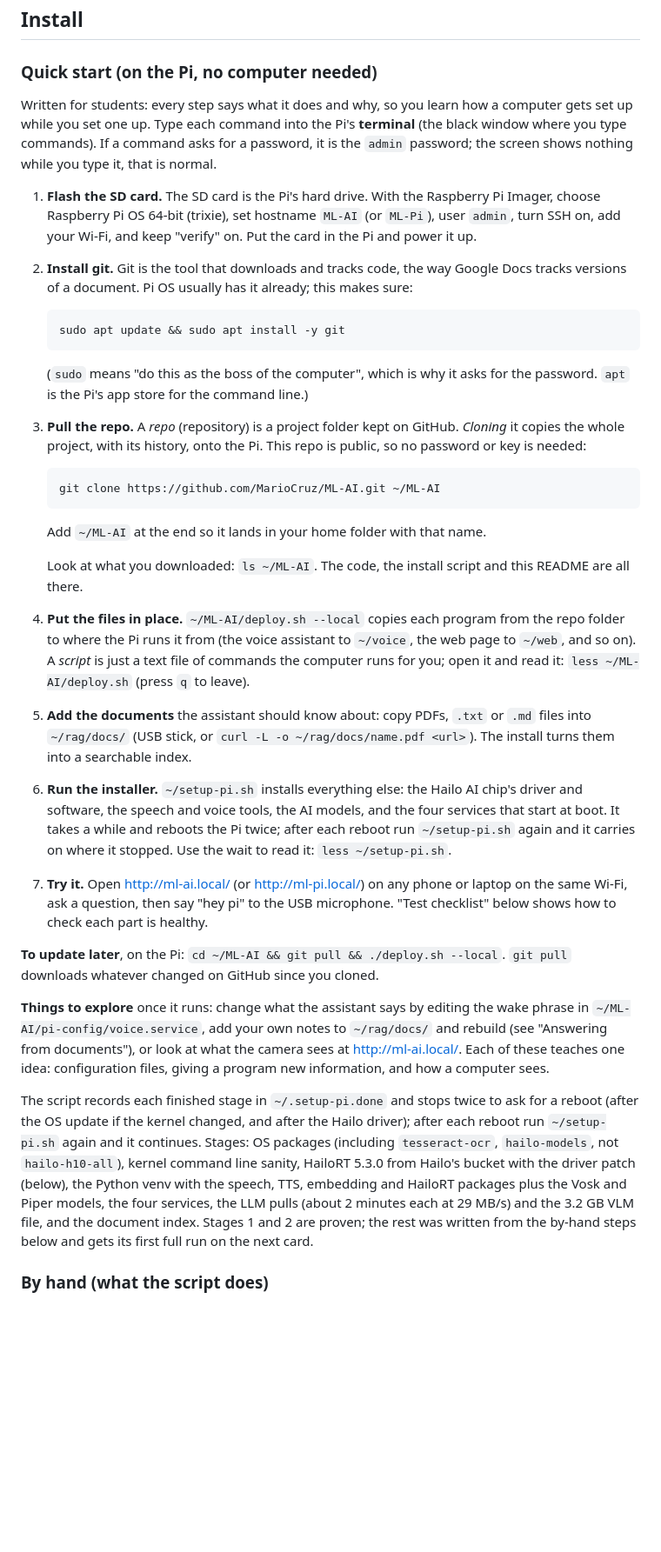
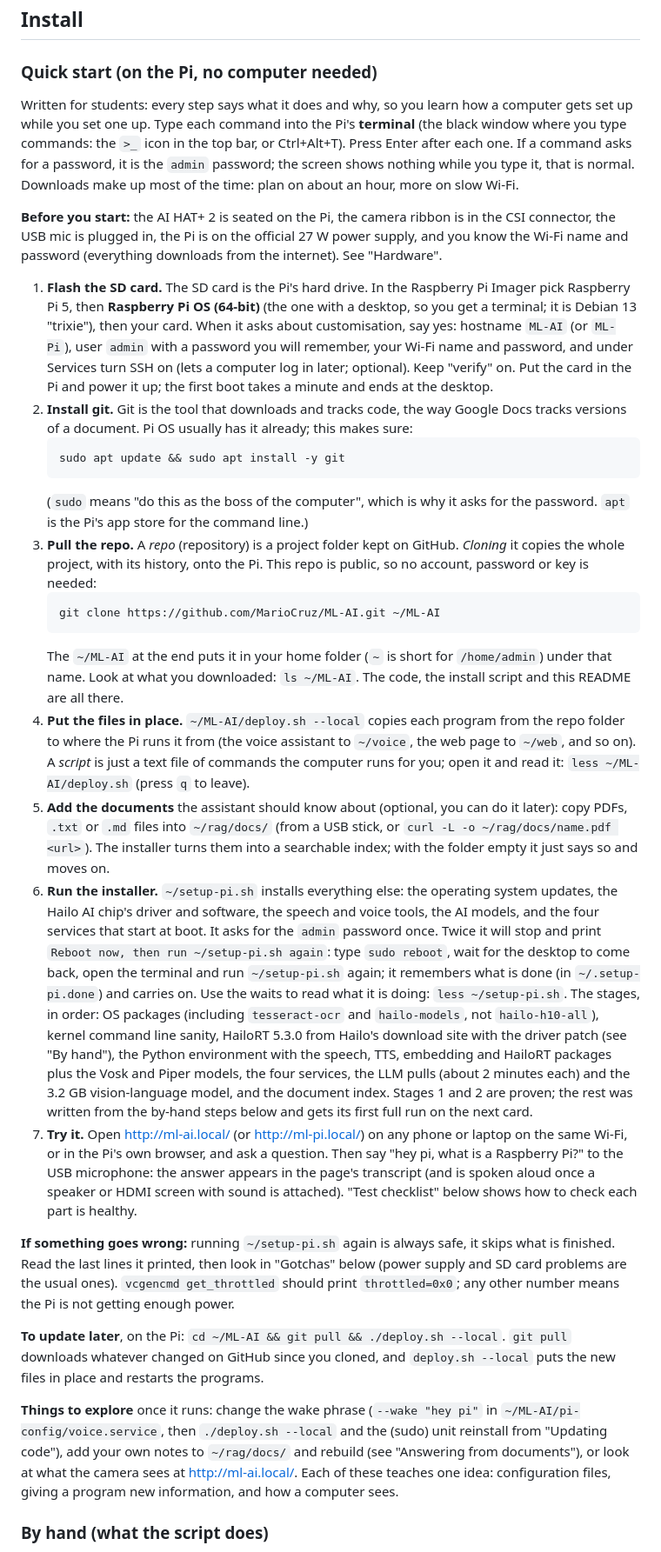
Before and after one commit to MarioCruz/ML-AI, a Markdown page: README.md, the part around one of its changes. Shown at 87% size. Rendered like a GitHub page; blank space fills up the shorter version.

Commit message:
README Quick start: second pass for students (before-you-start, Imager choices, reboots, troubleshooting, optional documents)
Co-Authored-By: Claude Fable 5.1 <noreply@anthropic.com>

````diff
--- a/README.md
+++ b/README.md
@@ -39,31 +39,31 @@ A Raspberry Pi 5 with an AI HAT+ 2 (Hailo-10H) that listens on a USB mic, answer
 
 ### Quick start (on the Pi, no computer needed)
 
-Written for students: every step says what it does and why, so you learn how a computer gets set up while you set one up. Type each command into the Pi's **terminal** (the black window where you type commands). If a command asks for a password, it is the `admin` password; the screen shows nothing while you type it, that is normal.
+Written for students: every step says what it does and why, so you learn how a computer gets set up while you set one up. Type each command into the Pi's **terminal** (the black window where you type commands: the `>_` icon in the top bar, or Ctrl+Alt+T). Press Enter after each one. If a command asks for a password, it is the `admin` password; the screen shows nothing while you type it, that is normal. Downloads make up most of the time: plan on about an hour, more on slow Wi-Fi.
 
-1. **Flash the SD card.** The SD card is the Pi's hard drive. With the Raspberry Pi Imager, choose Raspberry Pi OS 64-bit (trixie), set hostname `ML-AI` (or `ML-Pi`), user `admin`, turn SSH on, add your Wi-Fi, and keep "verify" on. Put the card in the Pi and power it up.
+**Before you start:** the AI HAT+ 2 is seated on the Pi, the camera ribbon is in the CSI connector, the USB mic is plugged in, the Pi is on the official 27 W power supply, and you know the Wi-Fi name and password (everything downloads from the internet). See "Hardware".
+
+1. **Flash the SD card.** The SD card is the Pi's hard drive. In the Raspberry Pi Imager pick Raspberry Pi 5, then **Raspberry Pi OS (64-bit)** (the one with a desktop, so you get a terminal; it is Debian 13 "trixie"), then your card. When it asks about customisation, say yes: hostname `ML-AI` (or `ML-Pi`), user `admin` with a password you will remember, your Wi-Fi name and password, and under Services turn SSH on (lets a computer log in later; optional). Keep "verify" on. Put the card in the Pi and power it up; the first boot takes a minute and ends at the desktop.
 2. **Install git.** Git is the tool that downloads and tracks code, the way Google Docs tracks versions of a document. Pi OS usually has it already; this makes sure:
    ```
    sudo apt update && sudo apt install -y git
    ```
    (`sudo` means "do this as the boss of the computer", which is why it asks for the password. `apt` is the Pi's app store for the command line.)
-3. **Pull the repo.** A *repo* (repository) is a project folder kept on GitHub. *Cloning* it copies the whole project, with its history, onto the Pi. This repo is public, so no password or key is needed:
+3. **Pull the repo.** A *repo* (repository) is a project folder kept on GitHub. *Cloning* it copies the whole project, with its history, onto the Pi. This repo is public, so no account, password or key is needed:
    ```
    git clone https://github.com/MarioCruz/ML-AI.git ~/ML-AI
    ```
-   Add `~/ML-AI` at the end so it lands in your home folder with that name.
+   The `~/ML-AI` at the end puts it in your home folder (`~` is short for `/home/admin`) under that name. Look at what you downloaded: `ls ~/ML-AI`. The code, the install script and this README are all there.
+4. **Put the files in place.** `~/ML-AI/deploy.sh --local` copies each program from the repo folder to where the Pi runs it from (the voice assistant to `~/voice`, the web page to `~/web`, and so on). A *script* is just a text file of commands the computer runs for you; open it and read it: `less ~/ML-AI/deploy.sh` (press `q` to leave).
+5. **Add the documents** the assistant should know about (optional, you can do it later): copy PDFs, `.txt` or `.md` files into `~/rag/docs/` (from a USB stick, or `curl -L -o ~/rag/docs/name.pdf <url>`). The installer turns them into a searchable index; with the folder empty it just says so and moves on.
+6. **Run the installer.** `~/setup-pi.sh` installs everything else: the operating system updates, the Hailo AI chip's driver and software, the speech and voice tools, the AI models, and the four services that start at boot. It asks for the `admin` password once. Twice it will stop and print `Reboot now, then run ~/setup-pi.sh again`: type `sudo reboot`, wait for the desktop to come back, open the terminal and run `~/setup-pi.sh` again; it remembers what is done (in `~/.setup-pi.done`) and carries on. Use the waits to read what it is doing: `less ~/setup-pi.sh`. The stages, in order: OS packages (including `tesseract-ocr` and `hailo-models`, not `hailo-h10-all`), kernel command line sanity, HailoRT 5.3.0 from Hailo's download site with the driver patch (see "By hand"), the Python environment with the speech, TTS, embedding and HailoRT packages plus the Vosk and Piper models, the four services, the LLM pulls (about 2 minutes each) and the 3.2 GB vision-language model, and the document index. Stages 1 and 2 are proven; the rest was written from the by-hand steps below and gets its first full run on the next card.
+7. **Try it.** Open http://ml-ai.local/ (or http://ml-pi.local/) on any phone or laptop on the same Wi-Fi, or in the Pi's own browser, and ask a question. Then say "hey pi, what is a Raspberry Pi?" to the USB microphone: the answer appears in the page's transcript (and is spoken aloud once a speaker or HDMI screen with sound is attached). "Test checklist" below shows how to check each part is healthy.
 
-   Look at what you downloaded: `ls ~/ML-AI`. The code, the install script and this README are all there.
-4. **Put the files in place.** `~/ML-AI/deploy.sh --local` copies each program from the repo folder to where the Pi runs it from (the voice assistant to `~/voice`, the web page to `~/web`, and so on). A *script* is just a text file of commands the computer runs for you; open it and read it: `less ~/ML-AI/deploy.sh` (press `q` to leave).
-5. **Add the documents** the assistant should know about: copy PDFs, `.txt` or `.md` files into `~/rag/docs/` (USB stick, or `curl -L -o ~/rag/docs/name.pdf <url>`). The install turns them into a searchable index.
-6. **Run the installer.** `~/setup-pi.sh` installs everything else: the Hailo AI chip's driver and software, the speech and voice tools, the AI models, and the four services that start at boot. It takes a while and reboots the Pi twice; after each reboot run `~/setup-pi.sh` again and it carries on where it stopped. Use the wait to read it: `less ~/setup-pi.sh`.
-7. **Try it.** Open http://ml-ai.local/ (or http://ml-pi.local/) on any phone or laptop on the same Wi-Fi, ask a question, then say "hey pi" to the USB microphone. "Test checklist" below shows how to check each part is healthy.
+**If something goes wrong:** running `~/setup-pi.sh` again is always safe, it skips what is finished. Read the last lines it printed, then look in "Gotchas" below (power supply and SD card problems are the usual ones). `vcgencmd get_throttled` should print `throttled=0x0`; any other number means the Pi is not getting enough power.
 
-**To update later**, on the Pi: `cd ~/ML-AI && git pull && ./deploy.sh --local`. `git pull` downloads whatever changed on GitHub since you cloned.
+**To update later**, on the Pi: `cd ~/ML-AI && git pull && ./deploy.sh --local`. `git pull` downloads whatever changed on GitHub since you cloned, and `deploy.sh --local` puts the new files in place and restarts the programs.
 
-**Things to explore** once it runs: change what the assistant says by editing the wake phrase in `~/ML-AI/pi-config/voice.service`, add your own notes to `~/rag/docs/` and rebuild (see "Answering from documents"), or look at what the camera sees at http://ml-ai.local/. Each of these teaches one idea: configuration files, giving a program new information, and how a computer sees.
-
-The script records each finished stage in `~/.setup-pi.done` and stops twice to ask for a reboot (after the OS update if the kernel changed, and after the Hailo driver); after each reboot run `~/setup-pi.sh` again and it continues. Stages: OS packages (including `tesseract-ocr`, `hailo-models`, not `hailo-h10-all`), kernel command line sanity, HailoRT 5.3.0 from Hailo's bucket with the driver patch (below), the Python venv with the speech, TTS, embedding and HailoRT packages plus the Vosk and Piper models, the four services, the LLM pulls (about 2 minutes each at 29 MB/s) and the 3.2 GB VLM file, and the document index. Stages 1 and 2 are proven; the rest was written from the by-hand steps below and gets its first full run on the next card.
+**Things to explore** once it runs: change the wake phrase (`--wake "hey pi"` in `~/ML-AI/pi-config/voice.service`, then `./deploy.sh --local` and the (sudo) unit reinstall from "Updating code"), add your own notes to `~/rag/docs/` and rebuild (see "Answering from documents"), or look at what the camera sees at http://ml-ai.local/. Each of these teaches one idea: configuration files, giving a program new information, and how a computer sees.
 
 ### By hand (what the script does)
 
````
Also changed, not shown: other parts of README.md (+1 -1 lines).
